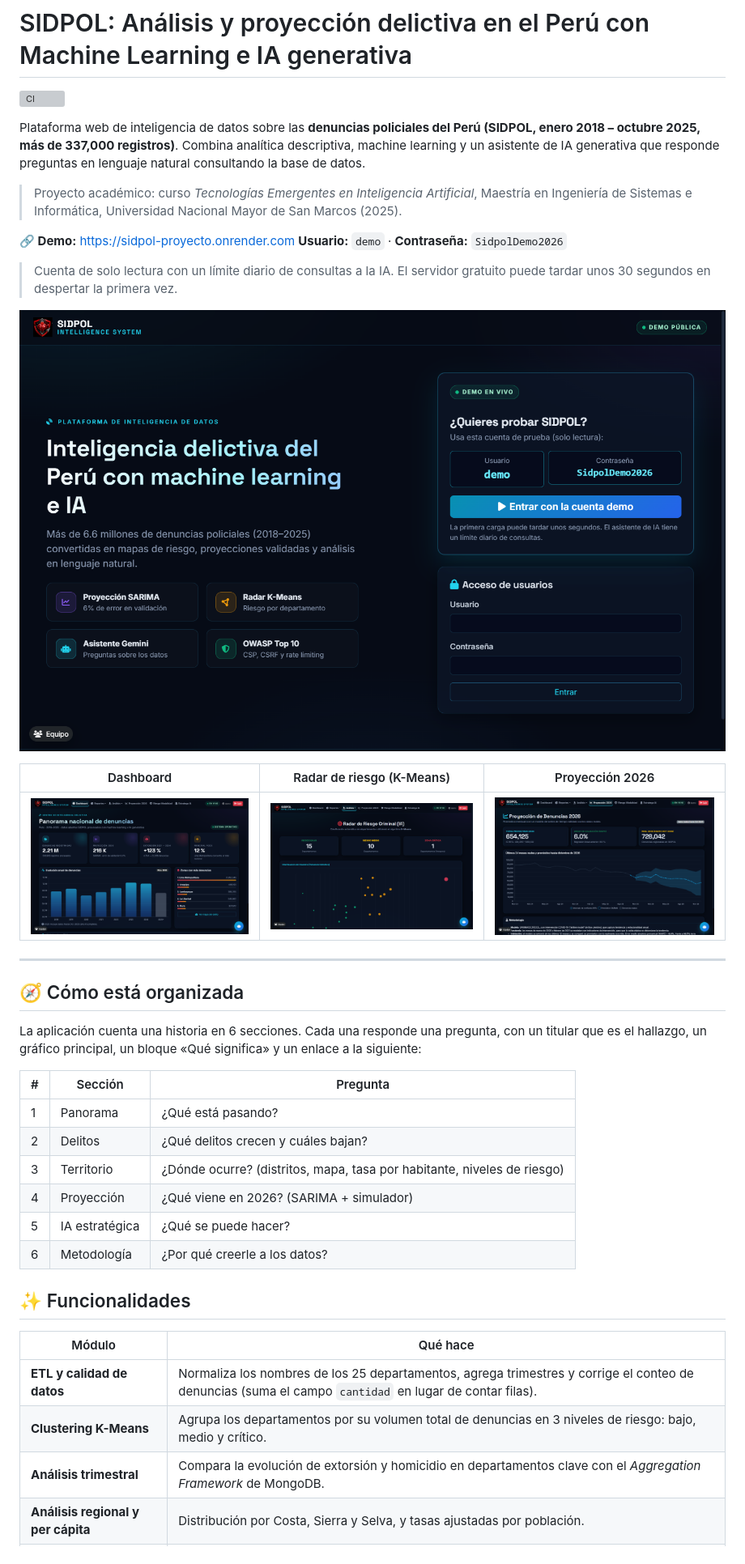
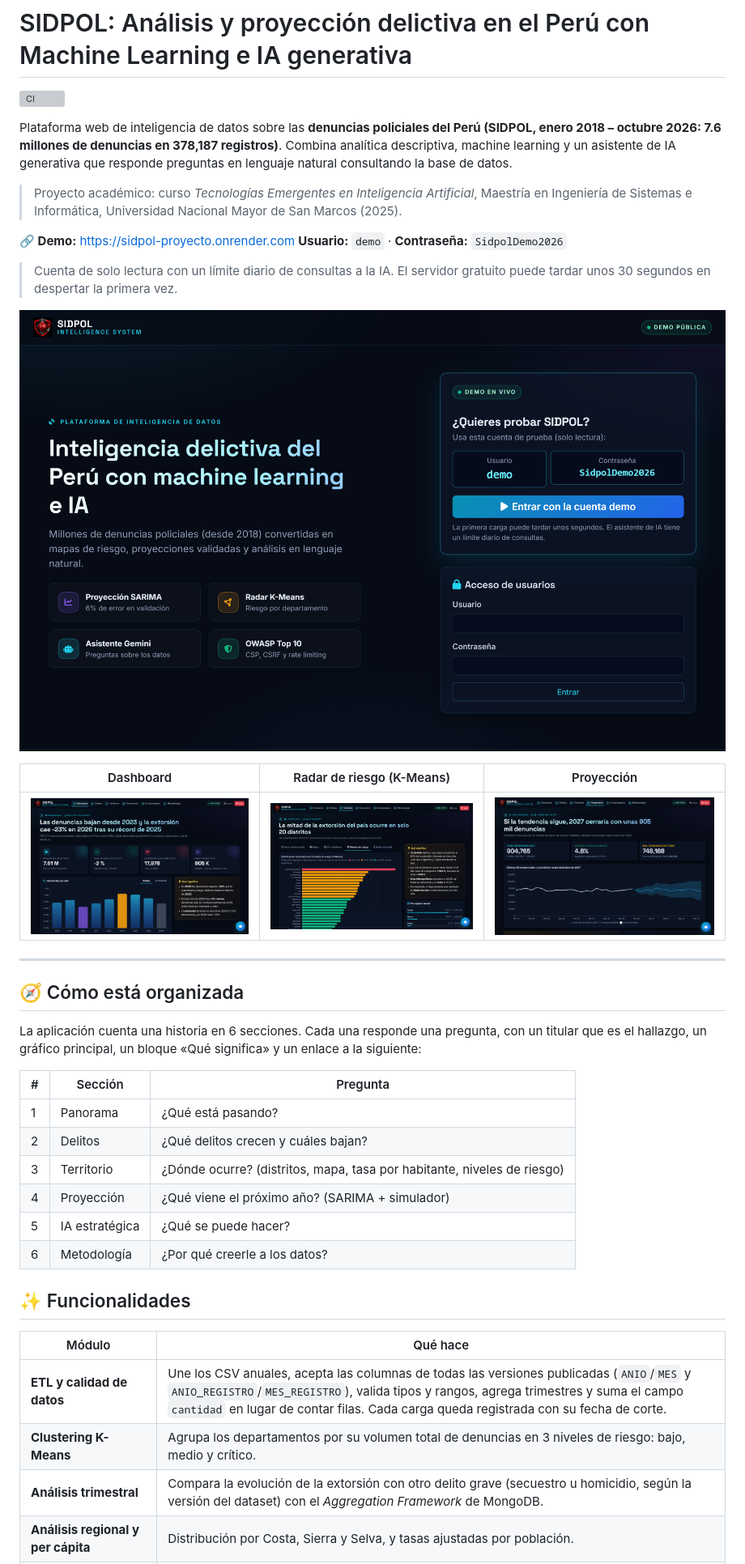
Before and after one commit to Rihuall-star/sidpol-backend, a Markdown page: README.md, the part around one of its changes. Shown at 81% size. Drawn GitHub-style; pictures changed too: docs/img/clusters.png, docs/img/dashboard.png, docs/img/login.png; grey boxes are pictures that could not be loaded.

Commit message:
Cifras y diagrama actualizados a la versión 2026 del dataset; capturas nuevas

```diff
--- a/README.md
+++ b/README.md
@@ -2,7 +2,7 @@
 
 [![CI](https://github.com/Rihuall-star/sidpol-backend/actions/workflows/ci.yml/badge.svg)](https://github.com/Rihuall-star/sidpol-backend/actions/workflows/ci.yml)
 
-Plataforma web de inteligencia de datos sobre las **denuncias policiales del Perú (SIDPOL, enero 2018 – octubre 2025, más de 337,000 registros)**. Combina analítica descriptiva, machine learning y un asistente de IA generativa que responde preguntas en lenguaje natural consultando la base de datos.
+Plataforma web de inteligencia de datos sobre las **denuncias policiales del Perú (SIDPOL, enero 2018 – octubre 2026: 7.6 millones de denuncias en 378,187 registros)**. Combina analítica descriptiva, machine learning y un asistente de IA generativa que responde preguntas en lenguaje natural consultando la base de datos.
 
 > Proyecto académico: curso *Tecnologías Emergentes en Inteligencia Artificial*, Maestría en Ingeniería de Sistemas e Informática, Universidad Nacional Mayor de San Marcos (2025).
 
@@ -13,5 +13,5 @@ Plataforma web de inteligencia de datos sobre las **denuncias policiales del Per
 
 ![Portada de SIDPOL](docs/img/login.png)
 
-| Dashboard | Radar de riesgo (K-Means) | Proyección 2026 |
+| Dashboard | Radar de riesgo (K-Means) | Proyección |
 |---|---|---|
@@ -28,7 +28,7 @@ La aplicación cuenta una historia en 6 secciones. Cada una responde una pregunt
 | 1 | Panorama | ¿Qué está pasando? |
 | 2 | Delitos | ¿Qué delitos crecen y cuáles bajan? |
 | 3 | Territorio | ¿Dónde ocurre? (distritos, mapa, tasa por habitante, niveles de riesgo) |
-| 4 | Proyección | ¿Qué viene en 2026? (SARIMA + simulador) |
+| 4 | Proyección | ¿Qué viene el próximo año? (SARIMA + simulador) |
 | 5 | IA estratégica | ¿Qué se puede hacer? |
 | 6 | Metodología | ¿Por qué creerle a los datos? |
 
@@ -36,7 +36,7 @@ La aplicación cuenta una historia en 6 secciones. Cada una responde una pregunt
 
 | Módulo | Qué hace |
 |---|---|
-| **ETL y calidad de datos** | Normaliza los nombres de los 25 departamentos, agrega trimestres y corrige el conteo de denuncias (suma el campo `cantidad` en lugar de contar filas). |
+| **ETL y calidad de datos** | Une los CSV anuales, acepta las columnas de todas las versiones publicadas (`ANIO`/`MES` y `ANIO_REGISTRO`/`MES_REGISTRO`), valida tipos y rangos, agrega trimestres y suma el campo `cantidad` en lugar de contar filas. Cada carga queda registrada con su fecha de corte. |
 | **Clustering K-Means** | Agrupa los departamentos por su volumen total de denuncias en 3 niveles de riesgo: bajo, medio y crítico. |
-| **Análisis trimestral** | Compara la evolución de extorsión y homicidio en departamentos clave con el *Aggregation Framework* de MongoDB. |
+| **Análisis trimestral** | Compara la evolución de la extorsión con otro delito grave (secuestro u homicidio, según la versión del dataset) con el *Aggregation Framework* de MongoDB. |
 | **Análisis regional y per cápita** | Distribución por Costa, Sierra y Selva, y tasas ajustadas por población. |
```
Also changed, not shown: other parts of README.md (+12 -10 lines), 3 other files.
